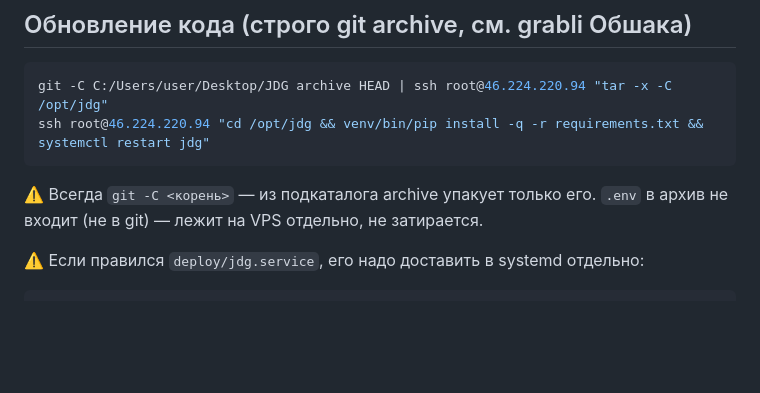
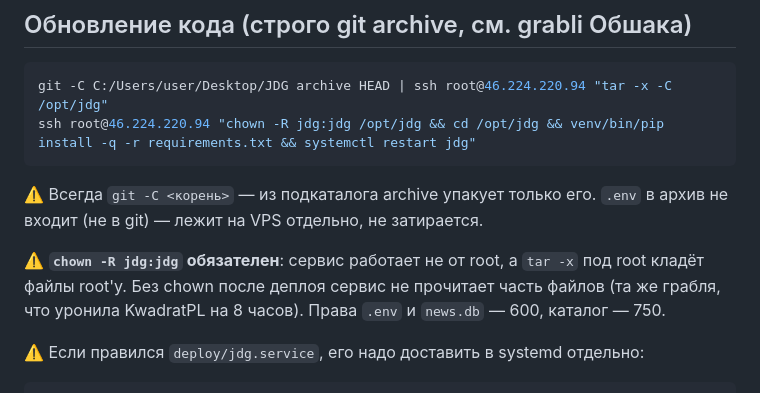
Before and after one commit to ipostatos/JGD_Bot, a Markdown page: deploy/DEPLOY.md, the part around the change. Rendered like a GitHub page; blank space fills up the shorter version.

Commit message:
Деплой: chown после распаковки — сервис больше не root
Co-Authored-By: Claude Opus 4.8 (1M context) <noreply@anthropic.com>

````diff
--- a/deploy/DEPLOY.md
+++ b/deploy/DEPLOY.md
@@ -7,11 +7,16 @@ Caddy-сайт `jdg-46-224-220-94.sslip.io` (авто-TLS).
 
 ```bash
 git -C C:/Users/user/Desktop/JDG archive HEAD | ssh root@46.224.220.94 "tar -x -C /opt/jdg"
-ssh root@46.224.220.94 "cd /opt/jdg && venv/bin/pip install -q -r requirements.txt && systemctl restart jdg"
+ssh root@46.224.220.94 "chown -R jdg:jdg /opt/jdg && cd /opt/jdg && venv/bin/pip install -q -r requirements.txt && systemctl restart jdg"
 ```
 
 ⚠️ Всегда `git -C <корень>` — из подкаталога archive упакует только его.
 `.env` в архив не входит (не в git) — лежит на VPS отдельно, не затирается.
+
+⚠️ **`chown -R jdg:jdg` обязателен**: сервис работает не от root, а `tar -x`
+под root кладёт файлы root'у. Без chown после деплоя сервис не прочитает часть
+файлов (та же грабля, что уронила KwadratPL на 8 часов). Права `.env` и
+`news.db` — 600, каталог — 750.
 
 ⚠️ Если правился `deploy/jdg.service`, его надо доставить в systemd отдельно:
 
````
